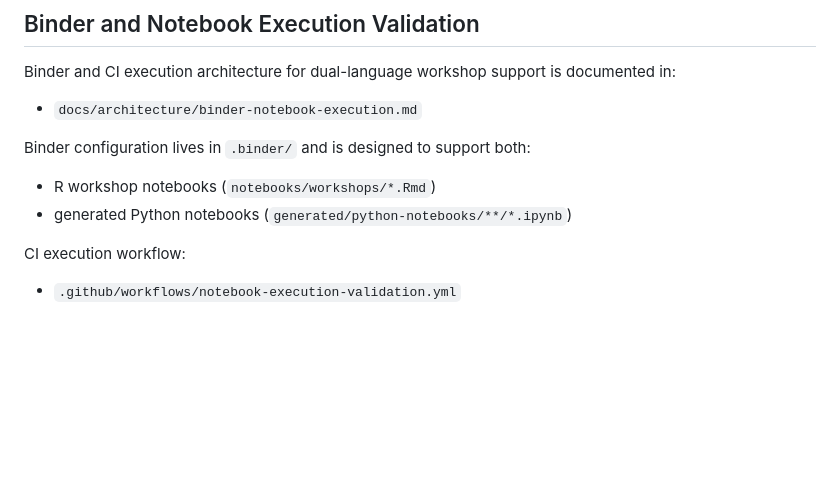
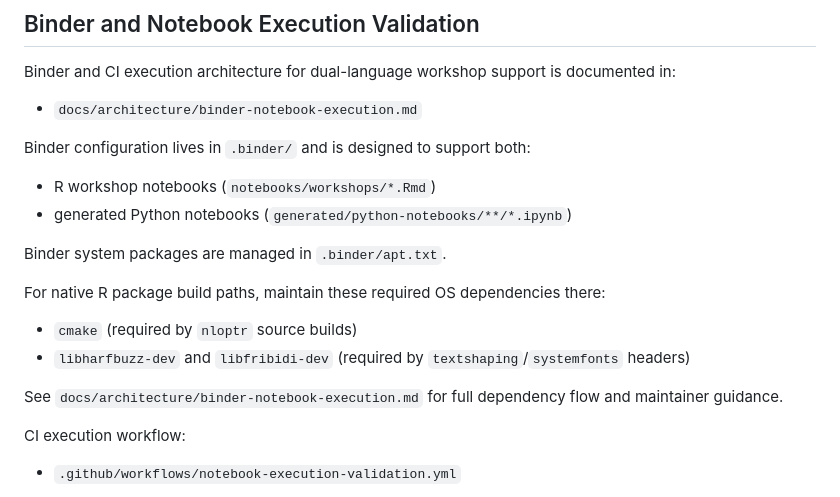
Before and after one commit to LuHoo/workbooks, a Markdown page: README.md, the part around the change. GitHub-like rendering; blank space fills up the shorter version.

Commit message:
Document Binder system dependency ownership in README

```diff
--- a/README.md
+++ b/README.md
@@ -237,6 +237,15 @@ Binder configuration lives in `.binder/` and is designed to support both:
 - R workshop notebooks (`notebooks/workshops/*.Rmd`)
 - generated Python notebooks (`generated/python-notebooks/**/*.ipynb`)
 
+Binder system packages are managed in `.binder/apt.txt`.
+
+For native R package build paths, maintain these required OS dependencies there:
+
+- `cmake` (required by `nloptr` source builds)
+- `libharfbuzz-dev` and `libfribidi-dev` (required by `textshaping`/`systemfonts` headers)
+
+See `docs/architecture/binder-notebook-execution.md` for full dependency flow and maintainer guidance.
+
 CI execution workflow:
 
 - `.github/workflows/notebook-execution-validation.yml`
```
